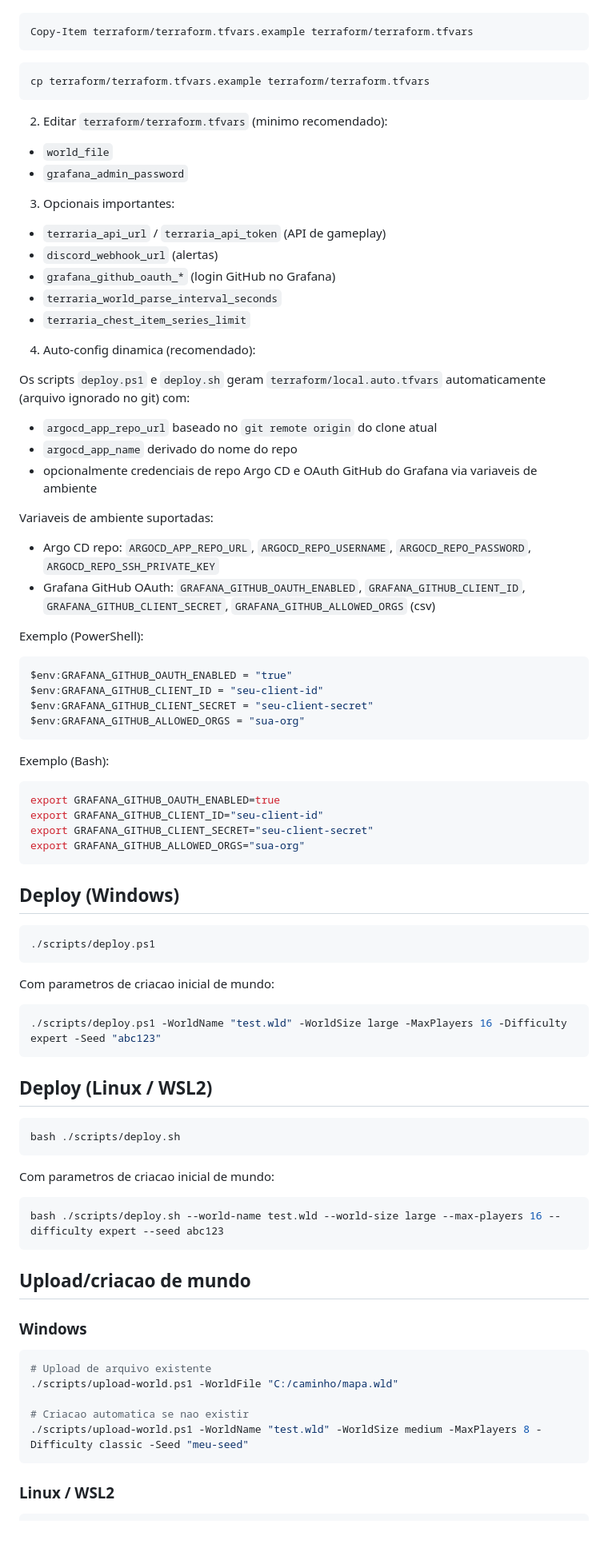
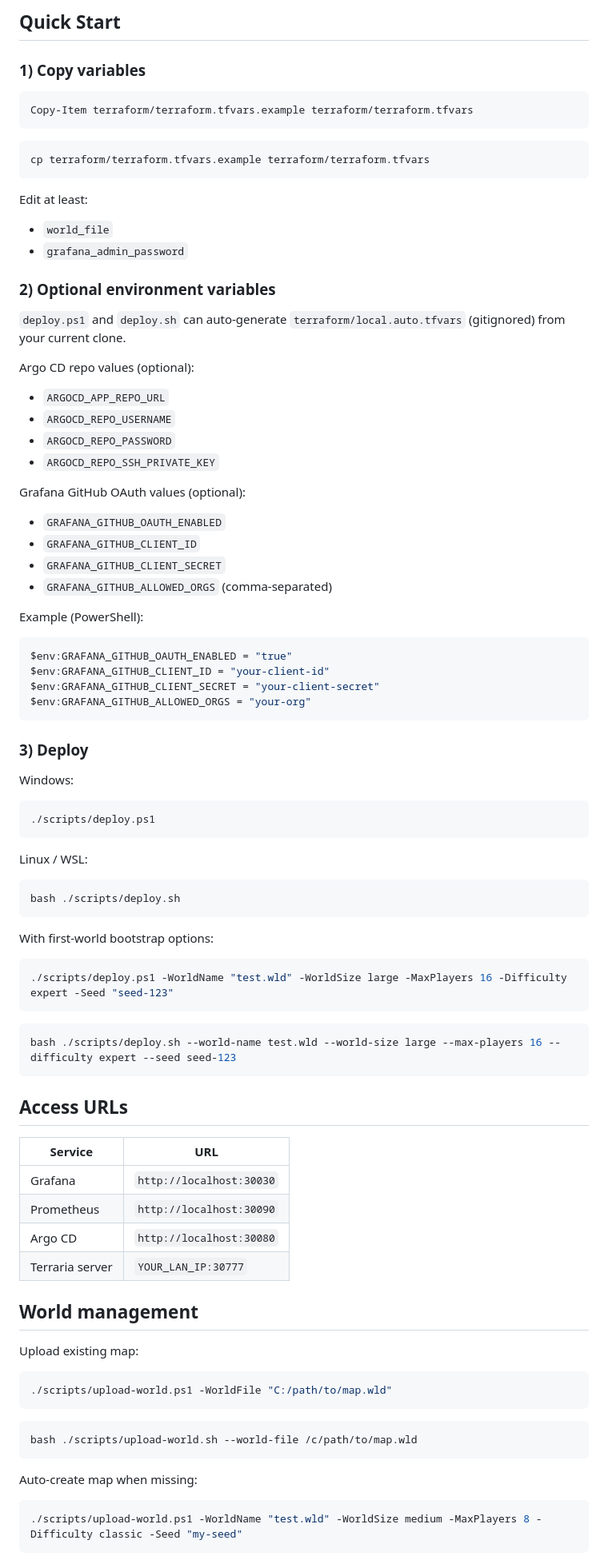
Before and after one commit to giwnltrema/terrariadosbobo, a Markdown page: README.md, the part around one of its changes. Shown at 80% size. Rendered like a GitHub page; blank space fills up the shorter version.

Commit message:
docs: redesign bilingual readmes with visual layout

````diff
--- a/README.md
+++ b/README.md
@@ -41,3 +86,6 @@ Requisito em ambos: cluster Kubernetes local ativo (ex.: Docker Desktop Kubernet
+## Quick Start
+
+### 1) Copy variables
 
 ```powershell
 Copy-Item terraform/terraform.tfvars.example terraform/terraform.tfvars
@@ -47,85 +95,87 @@ Copy-Item terraform/terraform.tfvars.example terraform/terraform.tfvars
 cp terraform/terraform.tfvars.example terraform/terraform.tfvars
 ```
 
-2. Editar `terraform/terraform.tfvars` (minimo recomendado):
+Edit at least:
 
 - `world_file`
 - `grafana_admin_password`
 
-3. Opcionais importantes:
+### 2) Optional environment variables
 
-- `terraria_api_url` / `terraria_api_token` (API de gameplay)
-- `discord_webhook_url` (alertas)
-- `grafana_github_oauth_*` (login GitHub no Grafana)
-- `terraria_world_parse_interval_seconds`
-- `terraria_chest_item_series_limit`
-4. Auto-config dinamica (recomendado):
+`deploy.ps1` and `deploy.sh` can auto-generate `terraform/local.auto.tfvars` (gitignored) from your current clone.
 
-Os scripts `deploy.ps1` e `deploy.sh` geram `terraform/local.auto.tfvars` automaticamente (arquivo ignorado no git) com:
+Argo CD repo values (optional):
 
-- `argocd_app_repo_url` baseado no `git remote origin` do clone atual
-- `argocd_app_name` derivado do nome do repo
-- opcionalmente credenciais de repo Argo CD e OAuth GitHub do Grafana via variaveis de ambiente
+- `ARGOCD_APP_REPO_URL`
+- `ARGOCD_REPO_USERNAME`
+- `ARGOCD_REPO_PASSWORD`
+- `ARGOCD_REPO_SSH_PRIVATE_KEY`
 
-Variaveis de ambiente suportadas:
+Grafana GitHub OAuth values (optional):
 
-- Argo CD repo: `ARGOCD_APP_REPO_URL`, `ARGOCD_REPO_USERNAME`, `ARGOCD_REPO_PASSWORD`, `ARGOCD_REPO_SSH_PRIVATE_KEY`
-- Grafana GitHub OAuth: `GRAFANA_GITHUB_OAUTH_ENABLED`, `GRAFANA_GITHUB_CLIENT_ID`, `GRAFANA_GITHUB_CLIENT_SECRET`, `GRAFANA_GITHUB_ALLOWED_ORGS` (csv)
+- `GRAFANA_GITHUB_OAUTH_ENABLED`
+- `GRAFANA_GITHUB_CLIENT_ID`
+- `GRAFANA_GITHUB_CLIENT_SECRET`
+- `GRAFANA_GITHUB_ALLOWED_ORGS` (comma-separated)
 
-Exemplo (PowerShell):
+Example (PowerShell):
 
 ```powershell
 $env:GRAFANA_GITHUB_OAUTH_ENABLED = "true"
-$env:GRAFANA_GITHUB_CLIENT_ID = "seu-client-id"
-$env:GRAFANA_GITHUB_CLIENT_SECRET = "seu-client-secret"
-$env:GRAFANA_GITHUB_ALLOWED_ORGS = "sua-org"
+$env:GRAFANA_GITHUB_CLIENT_ID = "your-client-id"
+$env:GRAFANA_GITHUB_CLIENT_SECRET = "your-client-secret"
+$env:GRAFANA_GITHUB_ALLOWED_ORGS = "your-org"
 ```
 
-Exemplo (Bash):
+### 3) Deploy
 
-```bash
-export GRAFANA_GITHUB_OAUTH_ENABLED=true
-export GRAFANA_GITHUB_CLIENT_ID="seu-client-id"
-export GRAFANA_GITHUB_CLIENT_SECRET="seu-client-secret"
-export GRAFANA_GITHUB_ALLOWED_ORGS="sua-org"
-```
-
-## Deploy (Windows)
+Windows:
 
 ```powershell
 ./scripts/deploy.ps1
 ```
 
-Com parametros de criacao inicial de mundo:
-
-```powershell
-./scripts/deploy.ps1 -WorldName "test.wld" -WorldSize large -MaxPlayers 16 -Difficulty expert -Seed "abc123"
-```
-
-## Deploy (Linux / WSL2)
+Linux / WSL:
 
 ```bash
 bash ./scripts/deploy.sh
 ```
 
-Com parametros de criacao inicial de mundo:
+With first-world bootstrap options:
+
+```powershell
+./scripts/deploy.ps1 -WorldName "test.wld" -WorldSize large -MaxPlayers 16 -Difficulty expert -Seed "seed-123"
+```
 
 ```bash
-bash ./scripts/deploy.sh --world-name test.wld --world-size large --max-players 16 --difficulty expert --seed abc123
+bash ./scripts/deploy.sh --world-name test.wld --world-size large --max-players 16 --difficulty expert --seed seed-123
 ```
 
-## Upload/criacao de mundo
+## Access URLs
 
-### Windows
+| Service | URL |
+|---|---|
+| Grafana | `http://localhost:30030` |
+| Prometheus | `http://localhost:30090` |
+| Argo CD | `http://localhost:30080` |
+| Terraria server | `YOUR_LAN_IP:30777` |
+
+## World management
+
+Upload existing map:
 
 ```powershell
-# Upload de arquivo existente
-./scripts/upload-world.ps1 -WorldFile "C:/caminho/mapa.wld"
-
-# Criacao automatica se nao existir
-./scripts/upload-world.ps1 -WorldName "test.wld" -WorldSize medium -MaxPlayers 8 -Difficulty classic -Seed "meu-seed"
+./scripts/upload-world.ps1 -WorldFile "C:/path/to/map.wld"
 ```
 
-### Linux / WSL2
+```bash
+bash ./scripts/upload-world.sh --world-file /c/path/to/map.wld
+```
+
+Auto-create map when missing:
+
+```powershell
+./scripts/upload-world.ps1 -WorldName "test.wld" -WorldSize medium -MaxPlayers 8 -Difficulty classic -Seed "my-seed"
+```
 
 ```bash
````
Also changed, not shown: other parts of README.md (+128 -52 lines), README.pt-BR.md (added, +276 -0 lines).
